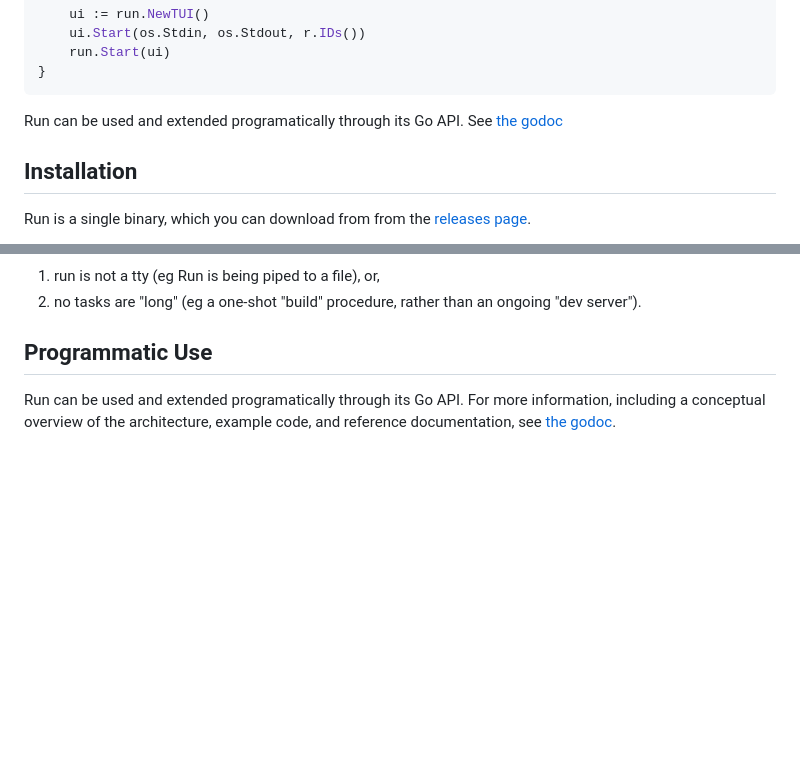
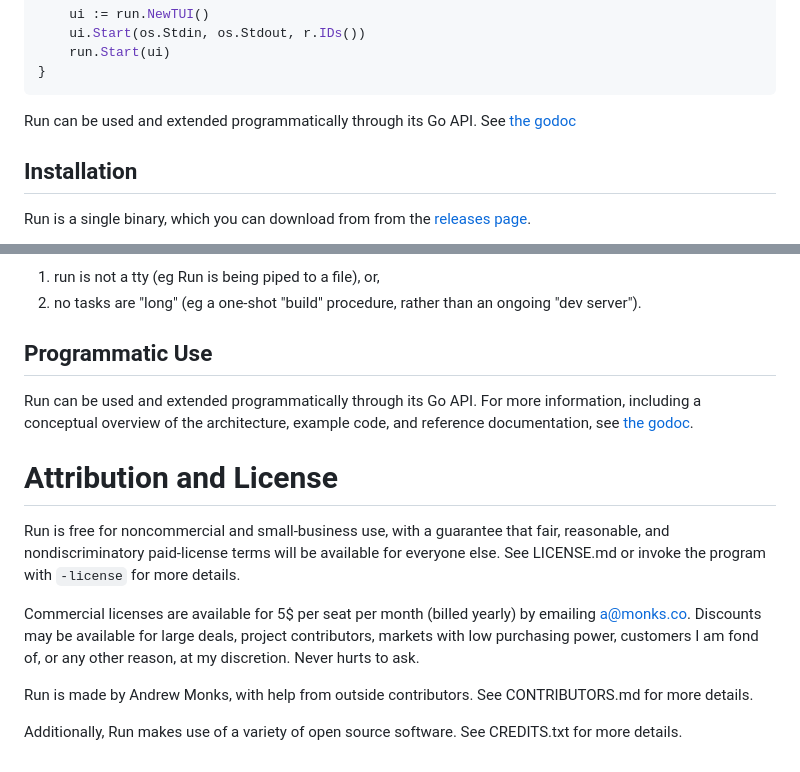
Before and after one commit to amonks/run, a Markdown page: README.md, 2 parts joined by grey strips. GitHub-like rendering; blank space fills up the shorter version.

Commit message:
README: add credits and purchase info

````diff
--- a/README.md
+++ b/README.md
@@ -55,7 +55,7 @@ func main() {
 }
 ```
 
-Run can be used and extended programatically through its Go API. See [the
+Run can be used and extended programmatically through its Go API. See [the
 godoc][godoc]
 
 [godoc]: https://amonks.github.io/run
@@ -225,8 +225,26 @@ Run prints its output if either,
 
 ## Programmatic Use
 
-Run can be used and extended programatically through its Go API. For more
+Run can be used and extended programmatically through its Go API. For more
 information, including a conceptual overview of the architecture, example code,
 and reference documentation, see [the godoc][godoc].
 
 [godoc]: https://amonks.github.io/run
+
+# Attribution and License
+
+Run is free for noncommercial and small-business use, with a guarantee that
+fair, reasonable, and nondiscriminatory paid-license terms will be available
+for everyone else. See LICENSE.md or invoke the program with `-license` for
+more details.
+
+Commercial licenses are available for 5$ per seat per month (billed yearly) by
+emailing a@monks.co. Discounts may be available for large deals, project
+contributors, markets with low purchasing power, customers I am fond of, or
+any other reason, at my discretion. Never hurts to ask.
+
+Run is made by Andrew Monks, with help from outside contributors. See
+CONTRIBUTORS.md for more details.
+
+Additionally, Run makes use of a variety of open source software. See
+CREDITS.txt for more details.
````
